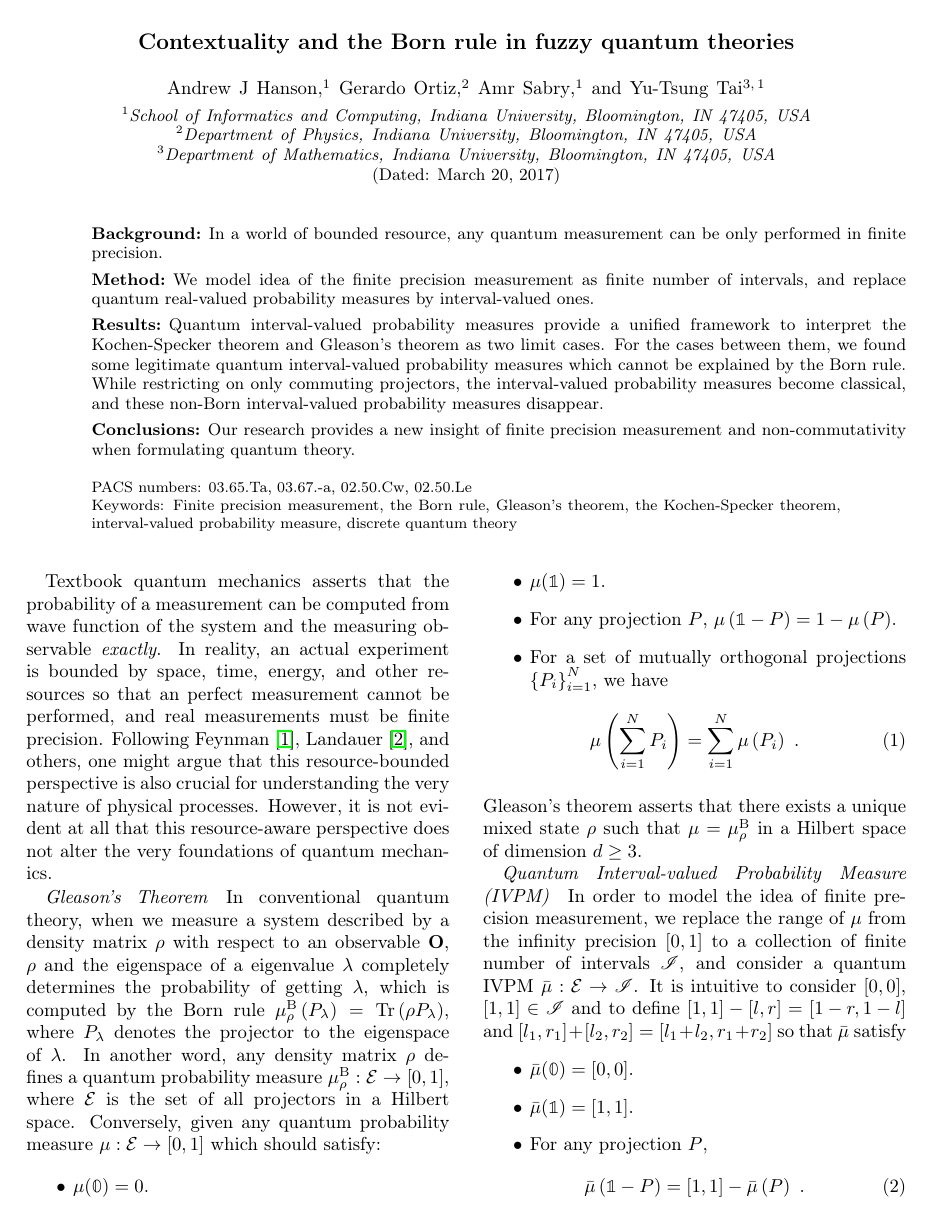
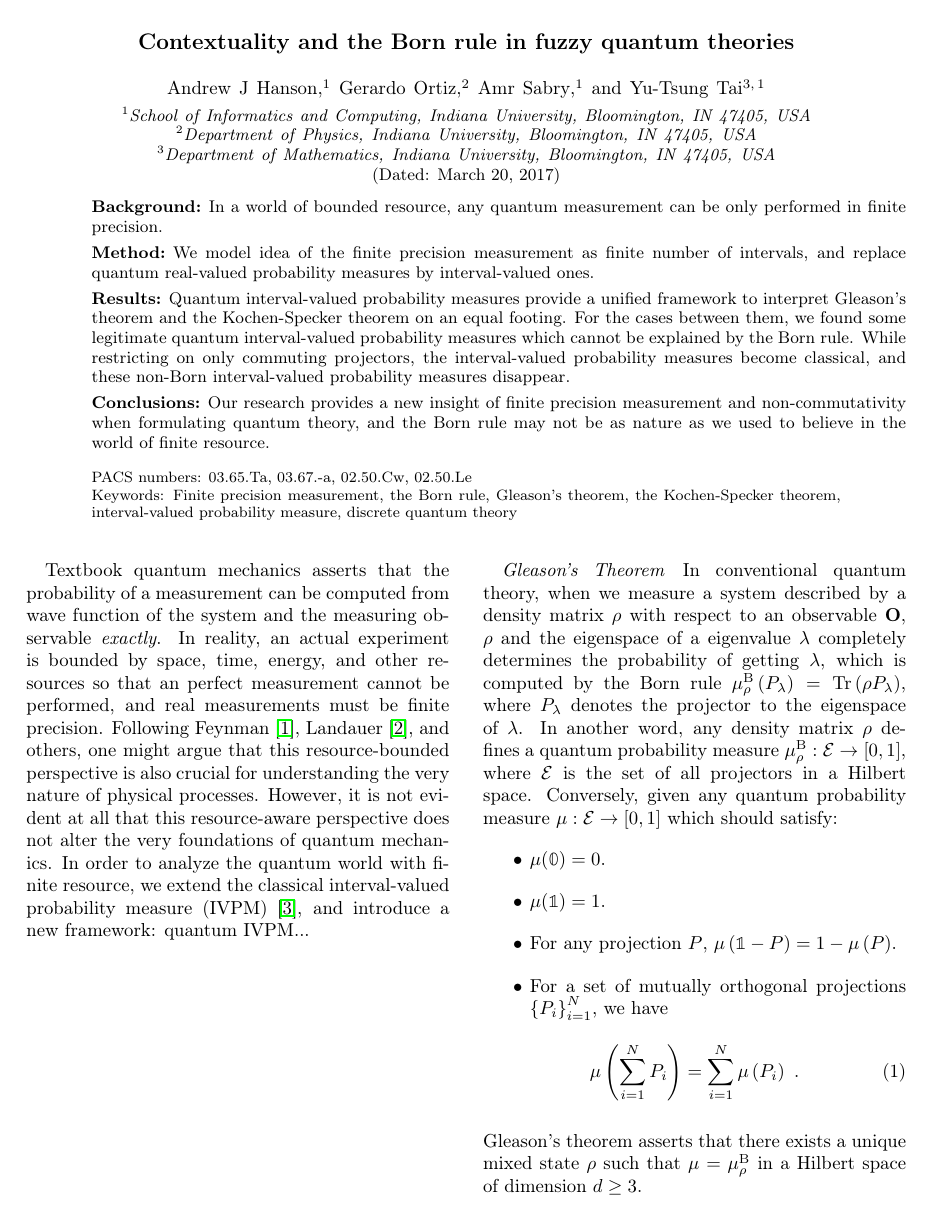
Before and after one commit to yuttai/Contextuality-and-Nonlocality-in-Discrete-Quantum-Theory, a LaTeX paper (prop_letter.tex): page 1 of 4. Compiled offline with pdfLaTeX.

Commit message:
prop_letter.tex Updating after meet with Prof. Ortiz...

```diff
--- a/prop_letter.tex
+++ b/prop_letter.tex
@@ -81,14 +80,16 @@ can be only performed in finite precision. {\small \par}
 number of intervals, and replace quantum real-valued probability measures
 by interval-valued ones. {\small \par}
 \item [{Results}] Quantum interval-valued probability measures provide
-a unified framework to interpret the Kochen-Specker theorem and Gleason's
-theorem as two limit cases. For the cases between them, we found some
-legitimate quantum interval-valued probability measures which cannot
-be explained by the Born rule. While restricting on only commuting
+a unified framework to interpret Gleason's theorem and the Kochen-Specker
+theorem on an equal footing. For the cases between them, we found
+some legitimate quantum interval-valued probability measures which
+cannot be explained by the Born rule. While restricting on only commuting
 projectors, the interval-valued probability measures become classical,
 and these non-Born interval-valued probability measures disappear. {\small \par}
 \item [{Conclusions}] Our research provides a new insight of finite precision
-measurement and non-commutativity when formulating quantum theory. {\small \par}
+measurement and non-commutativity when formulating quantum theory,
+and the Born rule may not be as nature as we used to believe in the
+world of finite resource.{\small \par}
 \end{description}
 \end{abstract}
 
@@ -110,7 +111,10 @@ Following Feynman~\citep{Feynman1982Simulating}, Landauer~\citep{Landauer1996188
 and others, one might argue that this resource-bounded perspective
 is also crucial for understanding the very nature of physical processes.
 However, it is not evident at all that this resource-aware perspective
-does not alter the very foundations of quantum mechanics.
+does not alter the very foundations of quantum mechanics. In order
+to analyze the quantum world with finite resource, we extend the classical
+interval-valued probability measure (IVPM)~\citep{JamisonLodwick2004},
+and introduce a new framework: quantum IVPM...\newpage{}
 
 \paragraph{Gleason's Theorem}
 
```
Also changed, not shown: prop_letter.tex (3 more changed lines), 1 other file.
